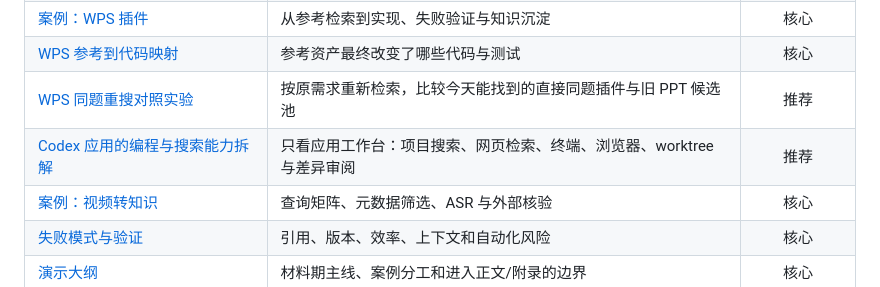
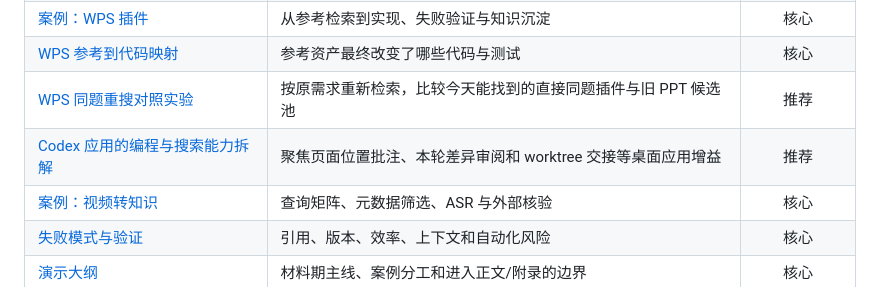
Before and after one commit to greedisbad/research-presentation, a Markdown page: README.md, the part around the change. GitHub-like rendering.

Commit message:
docs: focus Codex analysis on desktop workflow advantages

```diff
--- a/README.md
+++ b/README.md
@@ -49,7 +49,7 @@ AI 的价值不只是替人搜索，而是把“定义问题、发现参考、
 | [案例：WPS 插件](docs/02-案例-WPS插件.md) | 从参考检索到实现、失败验证与知识沉淀 | 核心 |
 | [WPS 参考到代码映射](docs/02A-WPS参考到代码映射.md) | 参考资产最终改变了哪些代码与测试 | 核心 |
 | [WPS 同题重搜对照实验](docs/43-WPS同题重搜对照实验.md) | 按原需求重新检索，比较今天能找到的直接同题插件与旧 PPT 候选池 | 推荐 |
-| [Codex 应用的编程与搜索能力拆解](docs/44-Codex应用的编程与搜索能力拆解.md) | 只看应用工作台：项目搜索、网页检索、终端、浏览器、worktree 与差异审阅 | 推荐 |
+| [Codex 应用的编程与搜索能力拆解](docs/44-Codex应用的编程与搜索能力拆解.md) | 聚焦页面位置批注、本轮差异审阅和 worktree 交接等桌面应用增益 | 推荐 |
 | [案例：视频转知识](docs/03-案例-视频转知识.md) | 查询矩阵、元数据筛选、ASR 与外部核验 | 核心 |
 | [失败模式与验证](docs/04-失败模式与验证.md) | 引用、版本、效率、上下文和自动化风险 | 核心 |
 | [演示大纲](docs/05-演示大纲.md) | 材料期主线、案例分工和进入正文/附录的边界 | 核心 |
```
Also changed, not shown: docs/44-Codex应用的编程与搜索能力拆解.md (+28 -55 lines).
